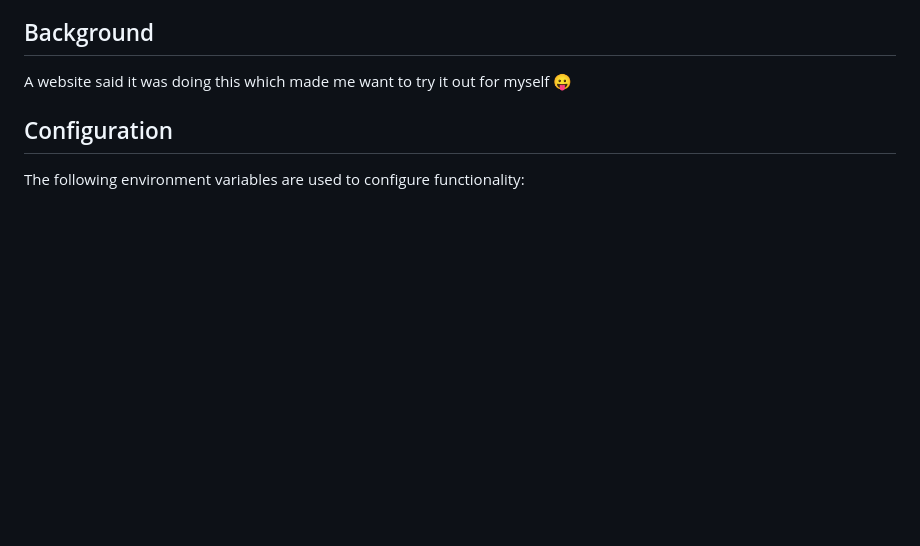
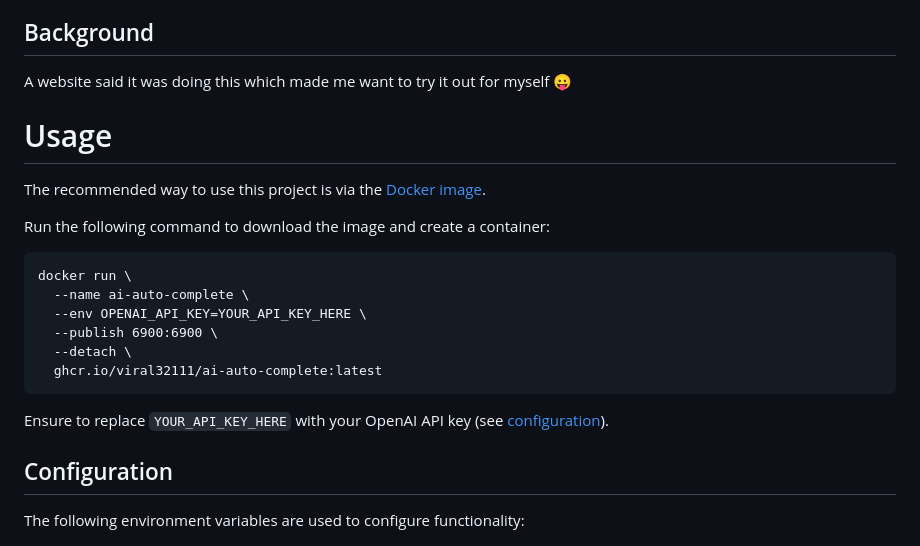
Before and after one commit to viral32111/ai-auto-complete, a Markdown page: README.md, the part around the change. GitHub-like rendering; blank space fills up the shorter version.

Commit message:
Add instructions for using the Docker image

````diff
--- a/README.md
+++ b/README.md
@@ -12,6 +12,23 @@ This is a demonstration of using [OpenAI's GPT natural language models](https://
 ## Background
 
 A website said it was doing this which made me want to try it out for myself 😛
+
+# Usage
+
+The recommended way to use this project is via the [Docker image](https://github.com/users/viral32111/packages/container/package/ai-auto-complete).
+
+Run the following command to download the image and create a container:
+
+```
+docker run \
+  --name ai-auto-complete \
+  --env OPENAI_API_KEY=YOUR_API_KEY_HERE \
+  --publish 6900:6900 \
+  --detach \
+  ghcr.io/viral32111/ai-auto-complete:latest
+```
+
+Ensure to replace `YOUR_API_KEY_HERE` with your OpenAI API key (see [configuration](#Configuration)).
 
 ## Configuration
 
````
